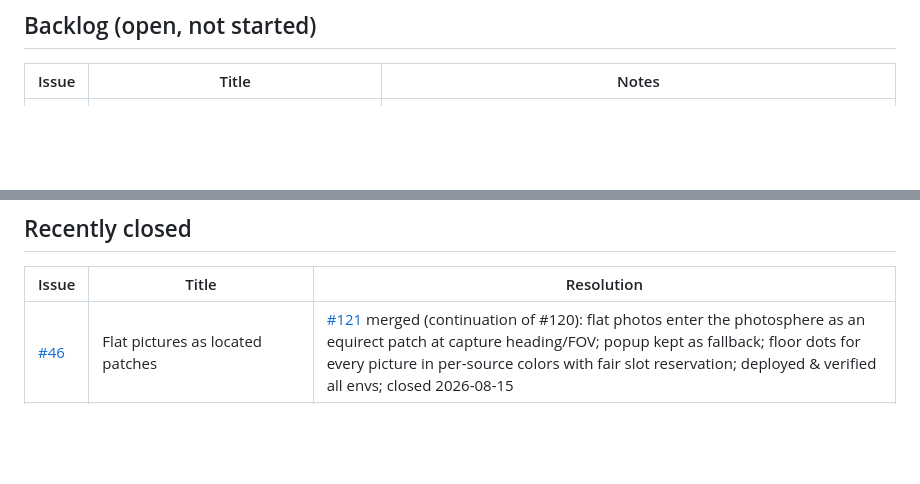
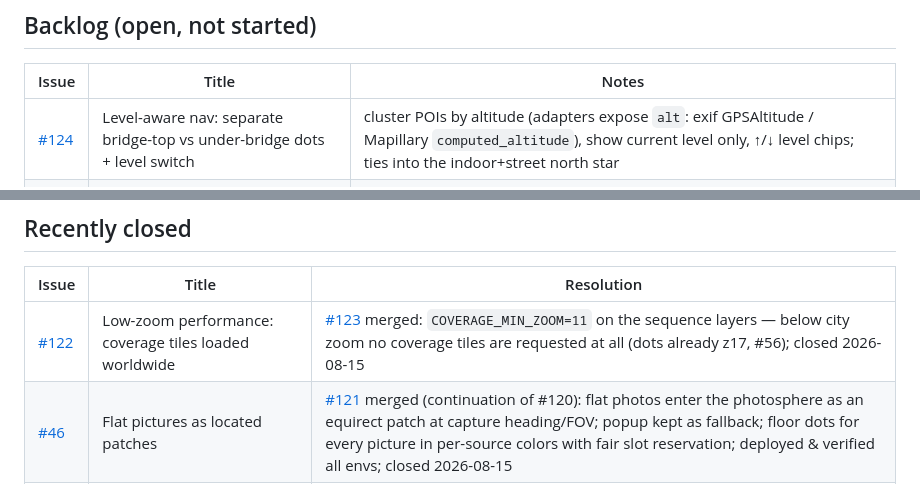
Before and after one commit to clement-igonet/mapmax, a Markdown page: ISSUES.md, 2 parts joined by grey strips. Drawn GitHub-style; blank space fills up the shorter version.

Commit message:
docs: tracker — #122 closed via #123 (coverage minzoom); #124 opened (level-aware nav) (R12)

```diff
--- a/ISSUES.md
+++ b/ISSUES.md
@@ -20,6 +20,7 @@ issue/PR touch. Environments: [www](https://www.mapmax.confinia.io) ·
 
 | Issue | Title | Notes |
 |---|---|---|
+| [#124](https://github.com/clement-igonet/mapmax/issues/124) | Level-aware nav: separate bridge-top vs under-bridge dots + level switch | cluster POIs by altitude (adapters expose `alt`: exif GPSAltitude / Mapillary `computed_altitude`), show current level only, ↑/↓ level chips; ties into the indoor+street north star |
 | [#93](https://github.com/clement-igonet/mapmax/issues/93) | Panorama loading-progress indicator | |
 | [#92](https://github.com/clement-igonet/mapmax/issues/92) | Sandbox soft 360° usage counter (100) | |
 | [#87](https://github.com/clement-igonet/mapmax/issues/87) | Position-only tile/LOD (app-level) | app-side mitigations shipped (#87 gate pin, #95 clip); full fix tracked upstream via #94 |
@@ -31,6 +32,7 @@ issue/PR touch. Environments: [www](https://www.mapmax.confinia.io) ·
 
 | Issue | Title | Resolution |
 |---|---|---|
+| [#122](https://github.com/clement-igonet/mapmax/issues/122) | Low-zoom performance: coverage tiles loaded worldwide | [#123](https://github.com/clement-igonet/mapmax/pull/123) merged: `COVERAGE_MIN_ZOOM=11` on the sequence layers — below city zoom no coverage tiles are requested at all (dots already z17, #56); closed 2026-08-15 |
 | [#46](https://github.com/clement-igonet/mapmax/issues/46) | Flat pictures as located patches | [#121](https://github.com/clement-igonet/mapmax/pull/121) merged (continuation of #120): flat photos enter the photosphere as an equirect patch at capture heading/FOV; popup kept as fallback; floor dots for every picture in per-source colors with fair slot reservation; deployed & verified all envs; closed 2026-08-15 |
 | [#110](https://github.com/clement-igonet/mapmax/issues/110) | Graduate vendored photosphere improvements to maplibre-gl-photosphere | [maplibre-gl-photosphere v0.4.0](https://github.com/clement-igonet/maplibre-gl-photosphere/releases/tag/v0.4.0) released canonically (bump PR → npm + tag + GH Release, [PR #114](https://github.com/clement-igonet/mapmax/pull/114) un-forks MapMax onto the verbatim release files + VENDOR.md); gesture/edit vendored from [maplibre-gl-panoramax](https://github.com/clement-igonet/maplibre-gl-panoramax)@main (repo at 0.1.0, 0.2.0 staged under `## main`, npm bootstrap pending user token); closed 2026-08-12 |
 | [#111](https://github.com/clement-igonet/mapmax/issues/111) | Reader chrome + product pivot: READ-oriented, local-only 🔧 Adjust | [#113](https://github.com/clement-igonet/mapmax/pull/113) merged (true-merge of the #108→#109→#113 train); auth/write-back removed app-wide (lives on in maplibre-gl-panoramax); deployed & verified all envs; closed 2026-08-11 |
```
